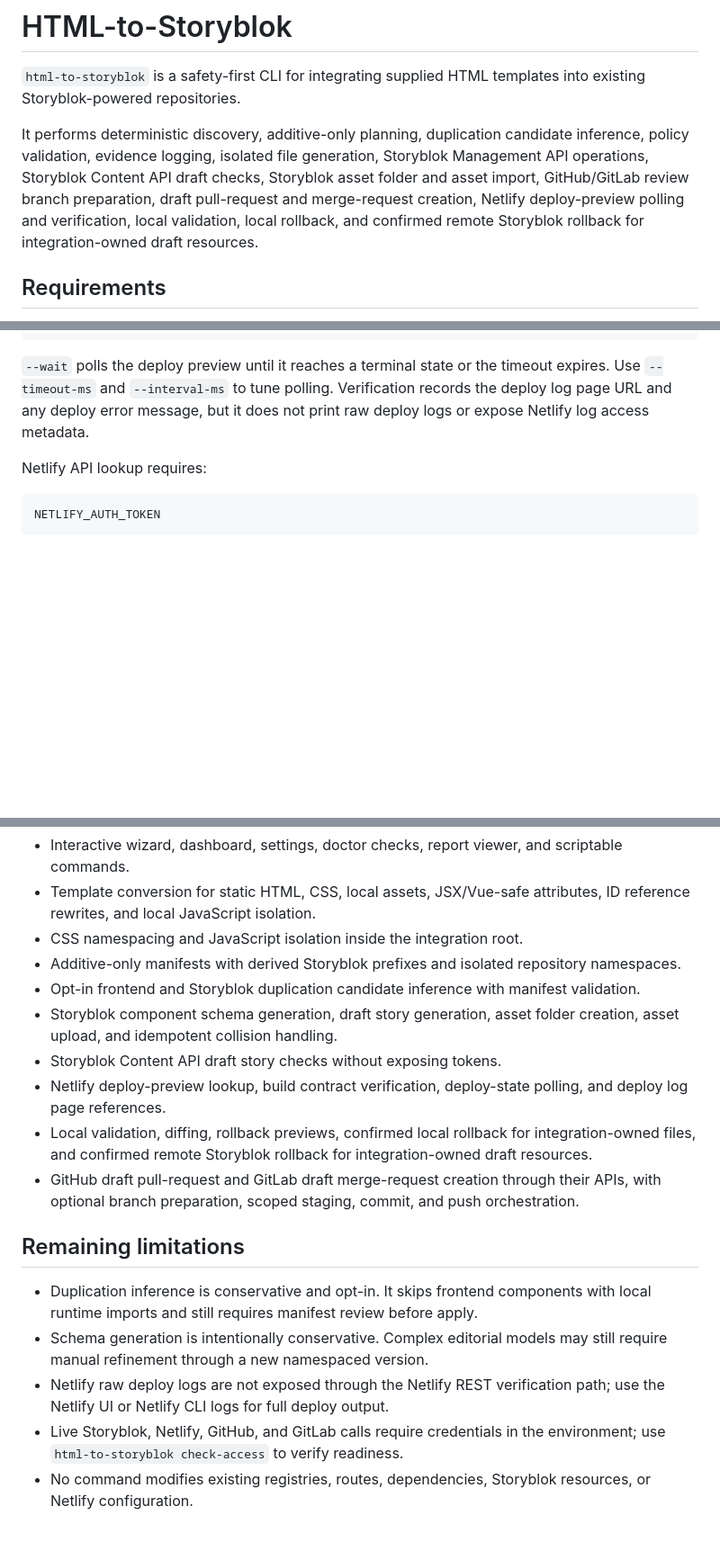
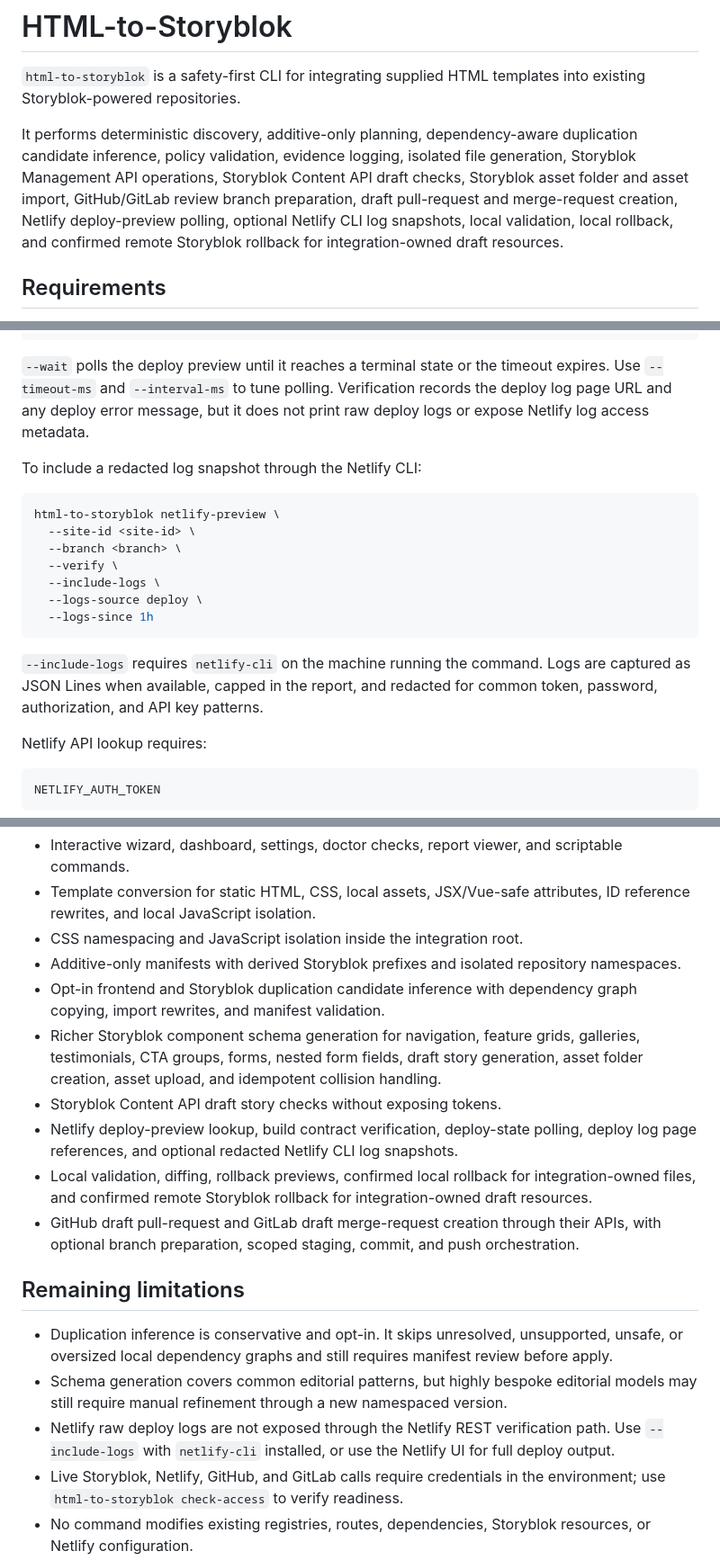
Before and after one commit to a-wadsworth-id30/HTML-to-Storyblok, a Markdown page: README.md, 3 parts joined by grey strips. Shown at 90% size. Drawn GitHub-style; blank space fills up the shorter version.

Commit message:
Update remaining limitations documentation

````diff
--- a/README.md
+++ b/README.md
@@ -2,7 +2,7 @@
 
 `html-to-storyblok` is a safety-first CLI for integrating supplied HTML templates into existing Storyblok-powered repositories.
 
-It performs deterministic discovery, additive-only planning, duplication candidate inference, policy validation, evidence logging, isolated file generation, Storyblok Management API operations, Storyblok Content API draft checks, Storyblok asset folder and asset import, GitHub/GitLab review branch preparation, draft pull-request and merge-request creation, Netlify deploy-preview polling and verification, local validation, local rollback, and confirmed remote Storyblok rollback for integration-owned draft resources.
+It performs deterministic discovery, additive-only planning, dependency-aware duplication candidate inference, policy validation, evidence logging, isolated file generation, Storyblok Management API operations, Storyblok Content API draft checks, Storyblok asset folder and asset import, GitHub/GitLab review branch preparation, draft pull-request and merge-request creation, Netlify deploy-preview polling, optional Netlify CLI log snapshots, local validation, local rollback, and confirmed remote Storyblok rollback for integration-owned draft resources.
 
 ## Requirements
 
@@ -319,6 +319,20 @@ html-to-storyblok netlify-preview \
 
 `--wait` polls the deploy preview until it reaches a terminal state or the timeout expires. Use `--timeout-ms` and `--interval-ms` to tune polling. Verification records the deploy log page URL and any deploy error message, but it does not print raw deploy logs or expose Netlify log access metadata.
 
+To include a redacted log snapshot through the Netlify CLI:
+
+```sh
+html-to-storyblok netlify-preview \
+  --site-id <site-id> \
+  --branch <branch> \
+  --verify \
+  --include-logs \
+  --logs-source deploy \
+  --logs-since 1h
+```
+
+`--include-logs` requires `netlify-cli` on the machine running the command. Logs are captured as JSON Lines when available, capped in the report, and redacted for common token, password, authorization, and API key patterns.
+
 Netlify API lookup requires:
 
 ```text
@@ -802,18 +816,18 @@ Implemented:
 - Template conversion for static HTML, CSS, local assets, JSX/Vue-safe attributes, ID reference rewrites, and local JavaScript isolation.
 - CSS namespacing and JavaScript isolation inside the integration root.
 - Additive-only manifests with derived Storyblok prefixes and isolated repository namespaces.
-- Opt-in frontend and Storyblok duplication candidate inference with manifest validation.
-- Storyblok component schema generation, draft story generation, asset folder creation, asset upload, and idempotent collision handling.
+- Opt-in frontend and Storyblok duplication candidate inference with dependency graph copying, import rewrites, and manifest validation.
+- Richer Storyblok component schema generation for navigation, feature grids, galleries, testimonials, CTA groups, forms, nested form fields, draft story generation, asset folder creation, asset upload, and idempotent collision handling.
 - Storyblok Content API draft story checks without exposing tokens.
-- Netlify deploy-preview lookup, build contract verification, deploy-state polling, and deploy log page references.
+- Netlify deploy-preview lookup, build contract verification, deploy-state polling, deploy log page references, and optional redacted Netlify CLI log snapshots.
 - Local validation, diffing, rollback previews, confirmed local rollback for integration-owned files, and confirmed remote Storyblok rollback for integration-owned draft resources.
 - GitHub draft pull-request and GitLab draft merge-request creation through their APIs, with optional branch preparation, scoped staging, commit, and push orchestration.
 
 ## Remaining limitations
 
-- Duplication inference is conservative and opt-in. It skips frontend components with local runtime imports and still requires manifest review before apply.
-- Schema generation is intentionally conservative. Complex editorial models may still require manual refinement through a new namespaced version.
-- Netlify raw deploy logs are not exposed through the Netlify REST verification path; use the Netlify UI or Netlify CLI logs for full deploy output.
+- Duplication inference is conservative and opt-in. It skips unresolved, unsupported, unsafe, or oversized local dependency graphs and still requires manifest review before apply.
+- Schema generation covers common editorial patterns, but highly bespoke editorial models may still require manual refinement through a new namespaced version.
+- Netlify raw deploy logs are not exposed through the Netlify REST verification path. Use `--include-logs` with `netlify-cli` installed, or use the Netlify UI for full deploy output.
 - Live Storyblok, Netlify, GitHub, and GitLab calls require credentials in the environment; use `html-to-storyblok check-access` to verify readiness.
 - No command modifies existing registries, routes, dependencies, Storyblok resources, or Netlify configuration.
 
````
Also changed, not shown: other parts of README.md (+2 -2 lines).
